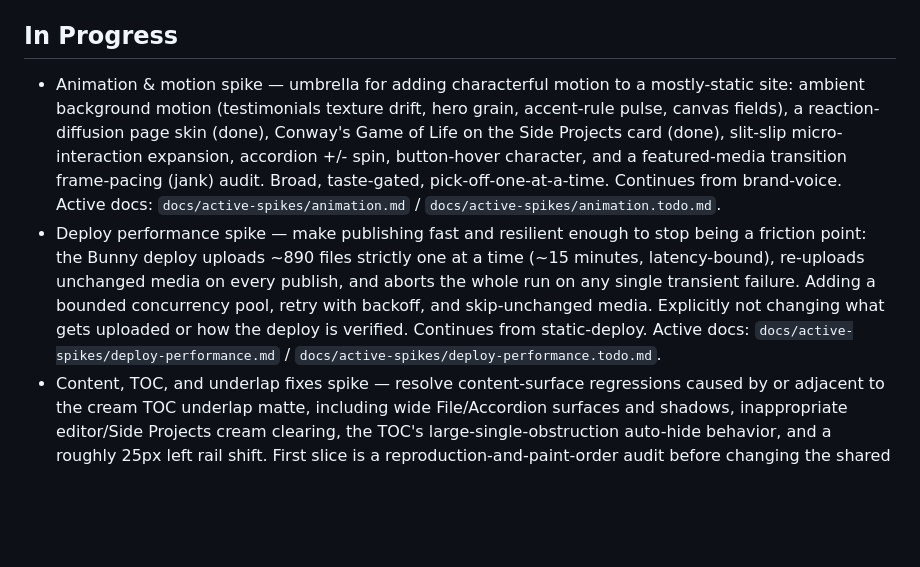
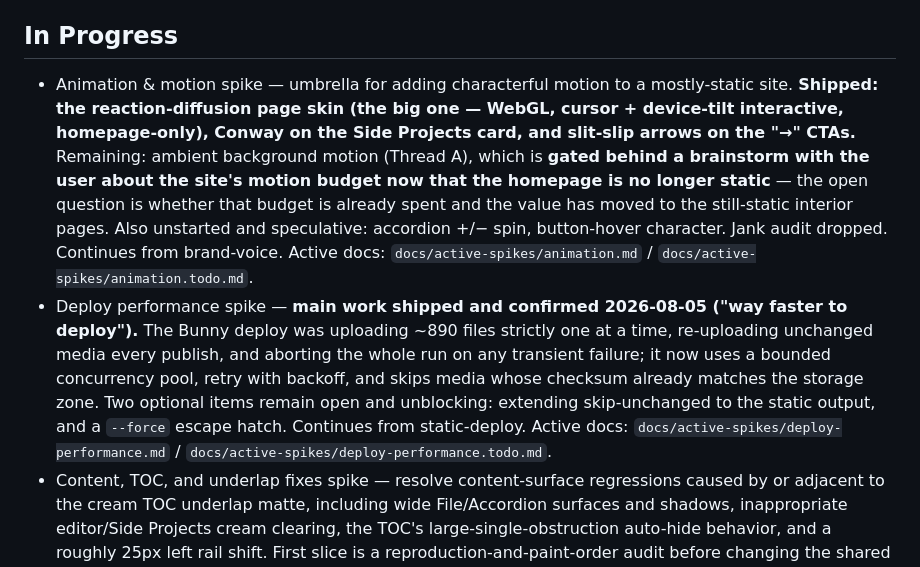
Before and after one commit to jcklpe/my-website, a Markdown page: TODO.md, the part around the change. GitHub-like rendering; blank space fills up the shorter version.

Commit message:
docs: refresh the spike index
Both active spikes have shipped their main work. Rewrites the two index entries
to lead with what is done and what actually remains, so the index answers "what
is next here" without opening the spike docs — for animation that is a gated
brainstorm rather than an implementation task.

Spike: animation
Spike: deploy-performance

```diff
--- a/TODO.md
+++ b/TODO.md
@@ -210,8 +210,8 @@ This document tracks where the project actually is now. It is deliberately pract
 - Brand voice & visual consistency spike — **closed 2026-07-29**. Settled the responsive BLUF hero across all three breakpoints (wide-desktop horizontal wordmark with the portrait border splitting the `UP FRONT` T, tablet taller lockup, phone "framed portrait" magazine cover), made the hero portrait CMS-swappable via an ACF image field, tuned surface warmth, polished the (intentionally bespoke) section labels, and shipped browser-chrome polish (selection colour, scrollbars, theme-color). Reviewed elevation grammar (coherent, no change) and block-quote / local-nav treatments (both fine as-is). Routed the ambient-motion / reaction-diffusion / featured-media transition-jank material out to `docs/scratch/animations.md` for a future Animation spike. Durable lessons folded into `README.md`, `AGENTS.md`, and `docs/visual-design.md`; archived at `docs/archive/brand-voice.md` / `docs/archive/brand-voice.todo.md`.
 
 ## In Progress
-- Animation & motion spike — umbrella for adding characterful motion to a mostly-static site: ambient background motion (testimonials texture drift, hero grain, accent-rule pulse, canvas fields), a reaction-diffusion page skin (done), Conway's Game of Life on the Side Projects card (done), slit-slip micro-interaction expansion, accordion +/- spin, button-hover character, and a featured-media transition frame-pacing (jank) audit. Broad, taste-gated, pick-off-one-at-a-time. Continues from brand-voice. Active docs: `docs/active-spikes/animation.md` / `docs/active-spikes/animation.todo.md`.
-- Deploy performance spike — make publishing fast and resilient enough to stop being a friction point: the Bunny deploy uploads ~890 files strictly one at a time (~15 minutes, latency-bound), re-uploads unchanged media on every publish, and aborts the whole run on any single transient failure. Adding a bounded concurrency pool, retry with backoff, and skip-unchanged media. Explicitly not changing what gets uploaded or how the deploy is verified. Continues from static-deploy. Active docs: `docs/active-spikes/deploy-performance.md` / `docs/active-spikes/deploy-performance.todo.md`.
+- Animation & motion spike — umbrella for adding characterful motion to a mostly-static site. **Shipped: the reaction-diffusion page skin (the big one — WebGL, cursor + device-tilt interactive, homepage-only), Conway on the Side Projects card, and slit-slip arrows on the "→" CTAs.** Remaining: ambient background motion (Thread A), which is **gated behind a brainstorm with the user about the site's motion budget now that the homepage is no longer static** — the open question is whether that budget is already spent and the value has moved to the still-static interior pages. Also unstarted and speculative: accordion +/− spin, button-hover character. Jank audit dropped. Continues from brand-voice. Active docs: `docs/active-spikes/animation.md` / `docs/active-spikes/animation.todo.md`.
+- Deploy performance spike — **main work shipped and confirmed 2026-08-05 ("way faster to deploy").** The Bunny deploy was uploading ~890 files strictly one at a time, re-uploading unchanged media every publish, and aborting the whole run on any transient failure; it now uses a bounded concurrency pool, retry with backoff, and skips media whose checksum already matches the storage zone. Two optional items remain open and unblocking: extending skip-unchanged to the static output, and a `--force` escape hatch. Continues from static-deploy. Active docs: `docs/active-spikes/deploy-performance.md` / `docs/active-spikes/deploy-performance.todo.md`.
 - Content, TOC, and underlap fixes spike — resolve content-surface regressions caused by or adjacent to the cream TOC underlap matte, including wide File/Accordion surfaces and shadows, inappropriate editor/Side Projects cream clearing, the TOC's large-single-obstruction auto-hide behavior, and a roughly 25px left rail shift. First slice is a reproduction-and-paint-order audit before changing the shared mixin. Active docs: `docs/active-spikes/content-toc-underlap.md` / `docs/active-spikes/content-toc-underlap.todo.md`.
 
 ## Next
```
